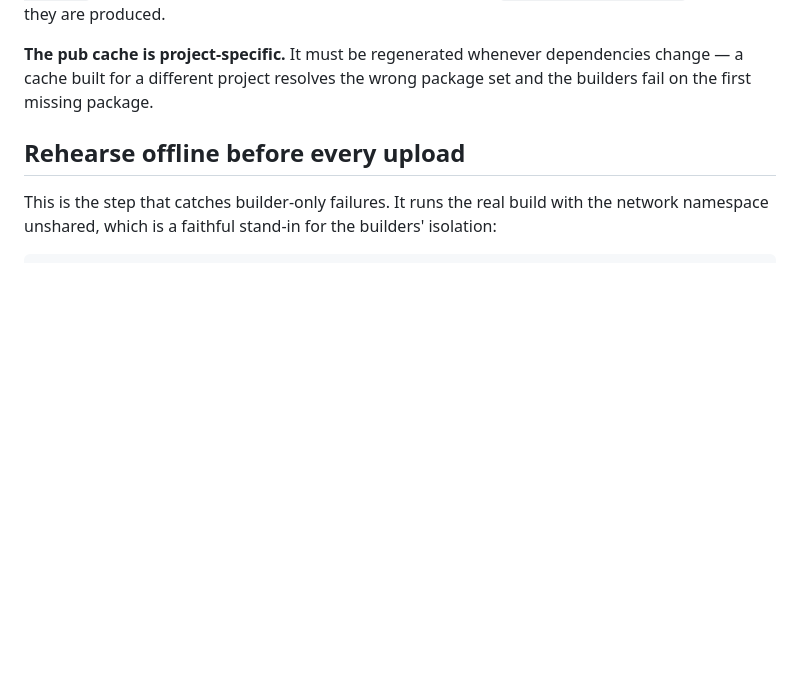
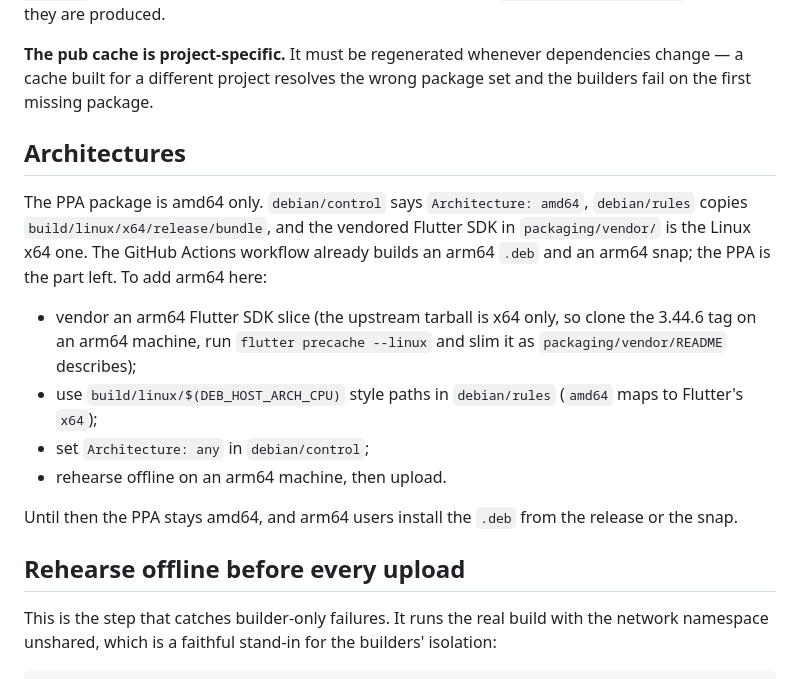
Before and after one commit to Dhiva-Labs/BranchPilot, a Markdown page: packaging/PPA.md, the part around the change. GitHub-like rendering; blank space fills up the shorter version.

```diff
--- a/packaging/PPA.md
+++ b/packaging/PPA.md
@@ -23,6 +23,25 @@ builds. See `packaging/vendor/README` for how they are produced.
 **The pub cache is project-specific.** It must be regenerated whenever
 dependencies change — a cache built for a different project resolves the
 wrong package set and the builders fail on the first missing package.
+
+## Architectures
+
+The PPA package is amd64 only. `debian/control` says `Architecture: amd64`,
+`debian/rules` copies `build/linux/x64/release/bundle`, and the vendored
+Flutter SDK in `packaging/vendor/` is the Linux x64 one. The GitHub Actions
+workflow already builds an arm64 `.deb` and an arm64 snap; the PPA is the
+part left. To add arm64 here:
+
+* vendor an arm64 Flutter SDK slice (the upstream tarball is x64 only, so
+  clone the 3.44.6 tag on an arm64 machine, run `flutter precache --linux`
+  and slim it as `packaging/vendor/README` describes);
+* use `build/linux/$(DEB_HOST_ARCH_CPU)` style paths in `debian/rules`
+  (`amd64` maps to Flutter's `x64`);
+* set `Architecture: any` in `debian/control`;
+* rehearse offline on an arm64 machine, then upload.
+
+Until then the PPA stays amd64, and arm64 users install the `.deb` from the
+release or the snap.
 
 ## Rehearse offline before every upload
 
```
Also changed, not shown: README.md (+19 -3 lines), packaging/SNAP.md (+6 -1 lines).
